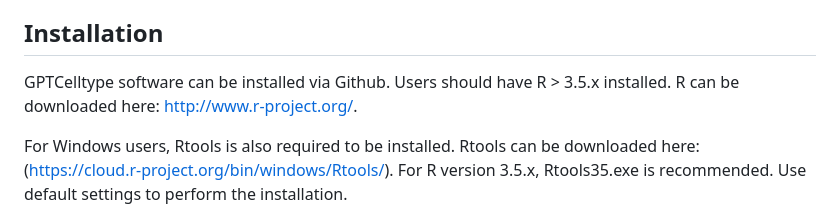
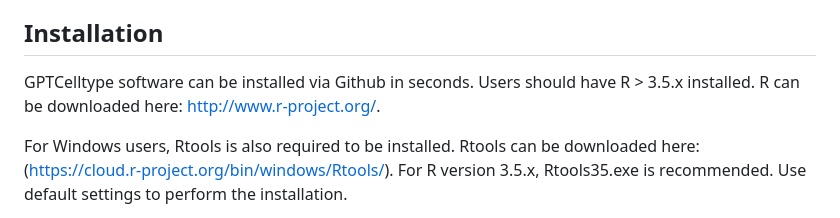
Before and after one commit to Winnie09/GPTCelltype, a Markdown page: README.md, the part around the change. Rendered like a GitHub page.

Commit message:
add installation time

```diff
--- a/README.md
+++ b/README.md
@@ -9,7 +9,7 @@ We developed this software, **GPTCelltype**, to provide reference-free, cost-eff
 
 ## Installation
 
-GPTCelltype software can be installed via Github. Users should have R > 3.5.x installed. R can be downloaded here: http://www.r-project.org/.
+GPTCelltype software can be installed via Github in seconds. Users should have R > 3.5.x installed. R can be downloaded here: http://www.r-project.org/.
 
 For Windows users, Rtools is also required to be installed. Rtools can be downloaded here: (https://cloud.r-project.org/bin/windows/Rtools/). For R version 3.5.x, Rtools35.exe is recommended. Use default settings to perform the installation.
 
```
